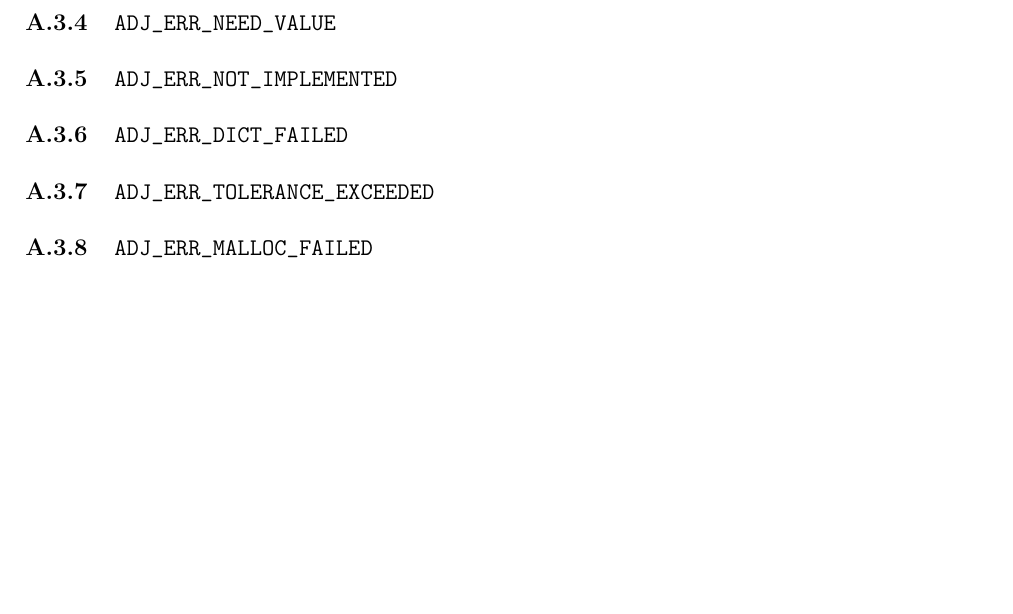
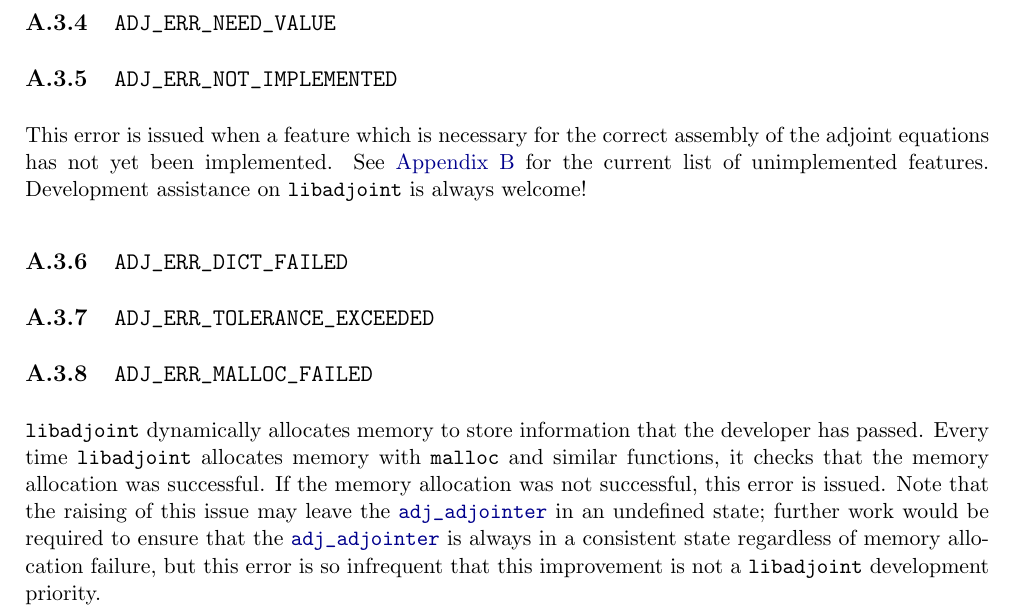
Before and after one commit to ju-liu/libadjoint, a LaTeX book (doc/manual/manual.tex, which reads doc/manual/error_codes.tex): part of page 32 of 37, cut so that both start at the same text, the shorter picture padded with empty space. Compiled offline with pdfLaTeX.

Commit message:
Some more error codes

```diff
--- a/doc/manual/error_codes.tex
+++ b/doc/manual/error_codes.tex
@@ -57,6 +57,19 @@ an error message will be printed, and execution will stop.
 \defapis{ADJ_ERR_NEED_CALLBACK}
 \defapis{ADJ_ERR_NEED_VALUE}
 \defapis{ADJ_ERR_NOT_IMPLEMENTED}
+This error is issued when a feature which is necessary for the correct assembly
+of the adjoint equations has not yet been implemented. See \autoref{chap:todo}
+for the current list of unimplemented features. Development assistance on
+\libadjoint is always welcome!
+
 \defapis{ADJ_ERR_DICT_FAILED}
 \defapis{ADJ_ERR_TOLERANCE_EXCEEDED}
 \defapis{ADJ_ERR_MALLOC_FAILED}
+\libadjoint dynamically allocates memory to store information that the developer
+has passed. Every time \libadjoint allocates memory with \texttt{malloc} and
+similar functions, it checks that the memory allocation was successful. If the memory
+allocation was not successful, this error is issued. Note that the raising of this
+issue may leave the \refapi{adj_adjointer} in an undefined state; further work would
+be required to ensure that the \refapi{adj_adjointer} is always in a consistent state
+regardless of memory allocation failure, but this error is so infrequent that
+this improvement is not a \libadjoint development priority.
--- a/doc/manual/manual.tex
+++ b/doc/manual/manual.tex
@@ -27,10 +27,7 @@
 % Command to reference an API section
 \newcommand{\refapi}[1]{\hyperref[api:#1]{\texttt{#1}}\index{\texttt{#1}}}
 
-%\newcommand{\adjointer}[0]{\index{\texttt{adj_adjointer}}\texttt{adj_adjointer}\xspace}
-\newcommand{\adjointer}[0]{\index{\texttt{adj_adjointer}}\hyperref[api:adj_adjointer]{\texttt{adj\_adjointer}}\xspace}
-
-\newcommand{\UnderscoreCommands}{\do\refapi \do\adjointer \do\autoref}
+\newcommand{\UnderscoreCommands}{\do\refapi \do\autoref}
 \usepackage[strings]{underscore}
 \usepackage[tight]{minitoc}
 
```
Also changed, not shown: doc/manual/introduction.tex (+4 -4 lines), doc/manual/todo.tex (+1 -1 lines), 1 other file.
